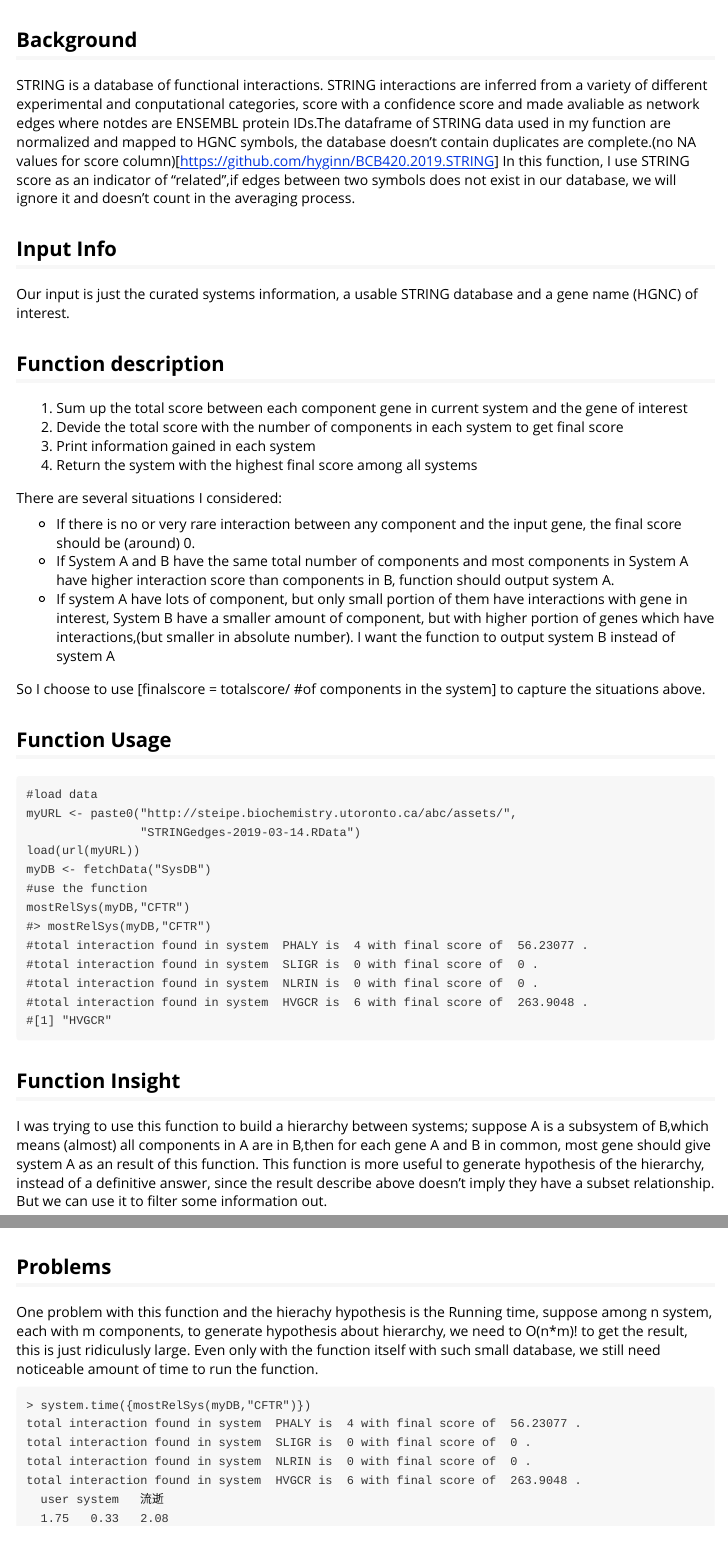
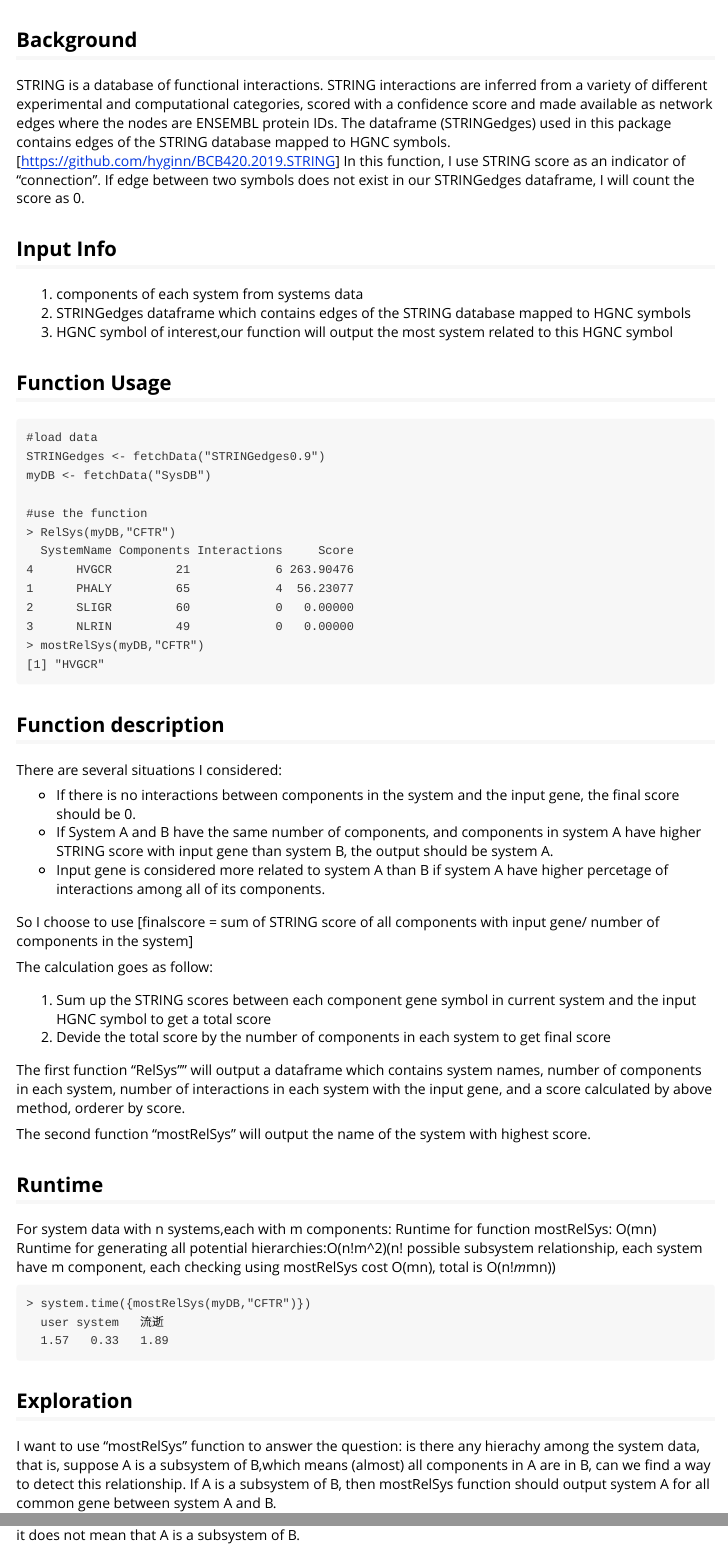
Before and after one commit to hyginn/BCB420.2019.ESA, an R Markdown document (vignettes/Liwen.Rmd): the page in a window 1100 px wide, from its top, and a second part further down, joined at a grey line. Rendered offline with R 4.5, knitr and Pandoc, with nearby package versions.

Commit message:
second commit

````diff
--- a/vignettes/Liwen.Rmd
+++ b/vignettes/Liwen.Rmd
@@ -10,56 +10,64 @@ vignette: >
 ---
 
 ## Background
-STRING is a database of functional interactions. STRING interactions are inferred from a variety of different experimental and conputational categories, score with a confidence score and made avaliable as network edges where notdes are ENSEMBL protein IDs.The dataframe of STRING data used in my function are normalized and mapped to HGNC symbols, the database doesn't contain duplicates are complete.(no NA values for score column)[https://github.com/hyginn/BCB420.2019.STRING]
-In this function, I use STRING score as an indicator of "related",if edges between two symbols does not exist in our database, we will ignore it and doesn't count in the averaging process.
+STRING is a database of functional interactions. STRING interactions are inferred from a variety of different experimental and computational categories, scored with a confidence score and made available as network edges where the nodes are ENSEMBL protein IDs. The dataframe (STRINGedges) used in this package contains edges of the STRING database mapped to HGNC symbols. [https://github.com/hyginn/BCB420.2019.STRING]
+In this function, I use STRING score as an indicator of "connection". If edge between two symbols does not exist in our STRINGedges dataframe, I will count the score as 0.
+
 
 ## Input Info
-Our input is just the curated systems information, a usable STRING database and a gene name (HGNC) of interest.
+1. components of each system from systems data
+2. STRINGedges dataframe which contains edges of the STRING database mapped to HGNC symbols
+3. HGNC symbol of interest,our function will output the most system related to this HGNC symbol
 
-## Function description
-1. Sum up the total score between each component gene in current system and the gene of interest
-2. Devide the total score with the number of components in each system to get final score
-3. Print information gained in each system
-4. Return the system with the highest final score among all systems
-
-There are several situations I considered:
-
-* If there is no or very rare interaction between any component and the input gene, the final score should be (around) 0.
-* If System A and B have the same total number of components and most components in System A have higher interaction score than components in B, function should output system A.
-* If system A have lots of component, but only small portion of them have interactions with gene in interest, System B have a smaller amount of component, but with higher portion of genes which have interactions,(but smaller in absolute number). I want the function to output system B instead of system A
-
-So I choose to use [finalscore = totalscore/ #of components in the system] to capture the situations above.
 
 ## Function Usage
 ```
 #load data
-myURL <- paste0("http://steipe.biochemistry.utoronto.ca/abc/assets/",
-                "STRINGedges-2019-03-14.RData")
-load(url(myURL))
+STRINGedges <- fetchData("STRINGedges0.9")
 myDB <- fetchData("SysDB")
+
 #use the function
-mostRelSys(myDB,"CFTR")
-#> mostRelSys(myDB,"CFTR")
-#total interaction found in system  PHALY is  4 with final score of  56.23077 .
-#total interaction found in system  SLIGR is  0 with final score of  0 .
-#total interaction found in system  NLRIN is  0 with final score of  0 .
-#total interaction found in system  HVGCR is  6 with final score of  263.9048 .
-#[1] "HVGCR"
+> RelSys(myDB,"CFTR")
+  SystemName Components Interactions     Score
+4      HVGCR         21            6 263.90476
+1      PHALY         65            4  56.23077
+2      SLIGR         60            0   0.00000
+3      NLRIN         49            0   0.00000
+> mostRelSys(myDB,"CFTR")
+[1] "HVGCR"
 ```
 
-## Function Insight
-I was trying to use this function to build a hierarchy between systems; suppose A is a subsystem of B,which means (almost) all components in A are in B,then for each gene A and B in common, most gene should give system A as an result of this function.
-This function is more useful to generate hypothesis of the hierarchy, instead of a definitive answer, since the result describe above doesn't imply they have a subset relationship. But we can use it to filter some information out.
+## Function description
 
-## Problems
-One problem with this function and the hierachy hypothesis is the Running time, suppose among n system, each with m components, to generate hypothesis about hierarchy, we need to O(n*m)! to get the result, this is just ridiculusly large.
-Even only with the function itself with such small database, we still need noticeable amount of time to run the function.
+There are several situations I considered:
+
+* If there is no interactions between components in the system and the input gene, the final score should be 0.
+* If System A and B have the same number of components, and components in system A have higher STRING score with input gene than system B, the output should be system A.
+* Input gene is considered more related to system A than B if system A have higher percetage of interactions among all of its components.
+
+So I choose to use [finalscore = sum of STRING score of all components with input gene/ number of components in the system]
+
+The calculation goes as follow:
+
+1. Sum up the STRING scores between each component gene symbol in current system and the input HGNC symbol to get a total score
+2. Devide the total score by the number of components in each system to get final score
+
+The first function "RelSys"" will output a dataframe which contains system names, number of components in each system, number of interactions in each system with the input gene, and a score calculated by above method, orderer by score.
+
+The second function "mostRelSys" will output the name of the system with highest score.
+
+
+
+## Runtime
+For system data with n systems,each with m components:
+Runtime for function mostRelSys: O(mn)
+Runtime for generating all potential hierarchies:O(n!m^2)(n! possible subsystem relationship, each system have m component, each checking using mostRelSys cost O(mn), total is O(n!*m*mn))
+
 ```
 > system.time({mostRelSys(myDB,"CFTR")})
-total interaction found in system  PHALY is  4 with final score of  56.23077 .
-total interaction found in system  SLIGR is  0 with final score of  0 .
-total interaction found in system  NLRIN is  0 with final score of  0 .
-total interaction found in system  HVGCR is  6 with final score of  263.9048 .
   user system   流逝
-  1.75   0.33   2.08
+  1.57   0.33   1.89
 ```
+## Exploration
+
+I want to use "mostRelSys" function to answer the question: is there any hierachy among the system data, that is, suppose A is a subsystem of B,which means (almost) all components in A are in B, can we find a way to detect this relationship. If A is a subsystem of B, then mostRelSys function should output system A for all common gene between system A and B.
````
Also changed, not shown: R/mostRelSys.R (+59 -50 lines), vignettes/Liwen.Rmd (2 more changed lines).
